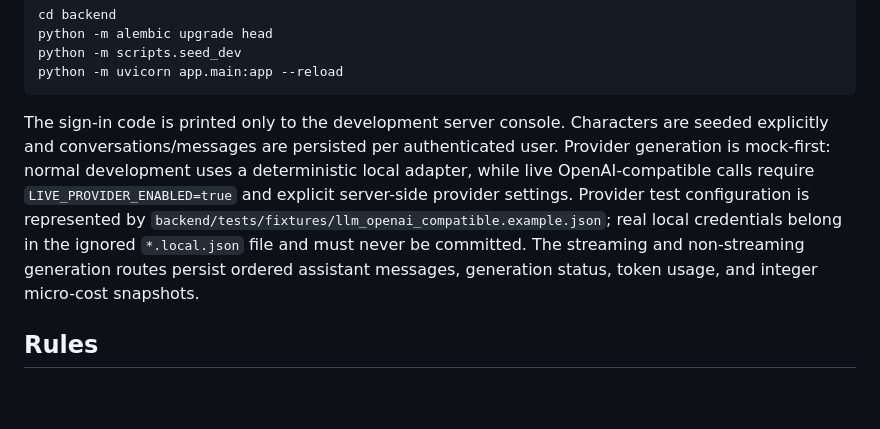
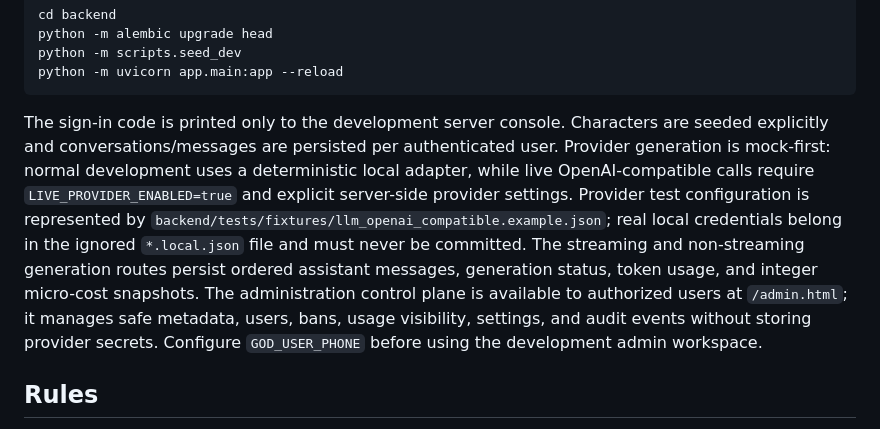
Before and after one commit to SAhmadrezaAnaami/RoleVerse, a Markdown page: README.md, the part around the change. Drawn GitHub-style; blank space fills up the shorter version.

Commit message:
docs(admin): document control plane

````diff
--- a/README.md
+++ b/README.md
@@ -51,7 +51,7 @@ python -m scripts.seed_dev
 python -m uvicorn app.main:app --reload
 ```
 
-The sign-in code is printed only to the development server console. Characters are seeded explicitly and conversations/messages are persisted per authenticated user. Provider generation is mock-first: normal development uses a deterministic local adapter, while live OpenAI-compatible calls require `LIVE_PROVIDER_ENABLED=true` and explicit server-side provider settings. Provider test configuration is represented by `backend/tests/fixtures/llm_openai_compatible.example.json`; real local credentials belong in the ignored `*.local.json` file and must never be committed. The streaming and non-streaming generation routes persist ordered assistant messages, generation status, token usage, and integer micro-cost snapshots.
+The sign-in code is printed only to the development server console. Characters are seeded explicitly and conversations/messages are persisted per authenticated user. Provider generation is mock-first: normal development uses a deterministic local adapter, while live OpenAI-compatible calls require `LIVE_PROVIDER_ENABLED=true` and explicit server-side provider settings. Provider test configuration is represented by `backend/tests/fixtures/llm_openai_compatible.example.json`; real local credentials belong in the ignored `*.local.json` file and must never be committed. The streaming and non-streaming generation routes persist ordered assistant messages, generation status, token usage, and integer micro-cost snapshots. The administration control plane is available to authorized users at `/admin.html`; it manages safe metadata, users, bans, usage visibility, settings, and audit events without storing provider secrets. Configure `GOD_USER_PHONE` before using the development admin workspace.
 
 ## Rules
 
````
